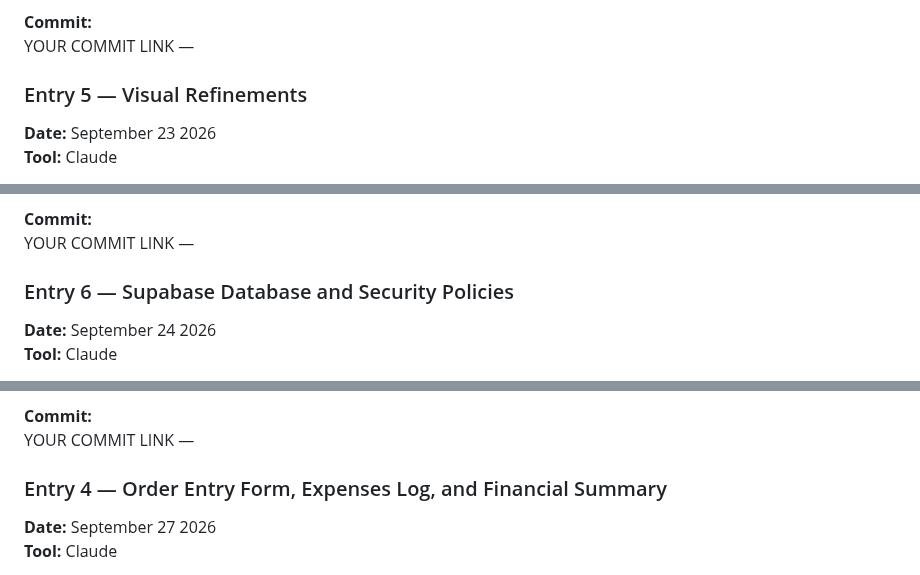
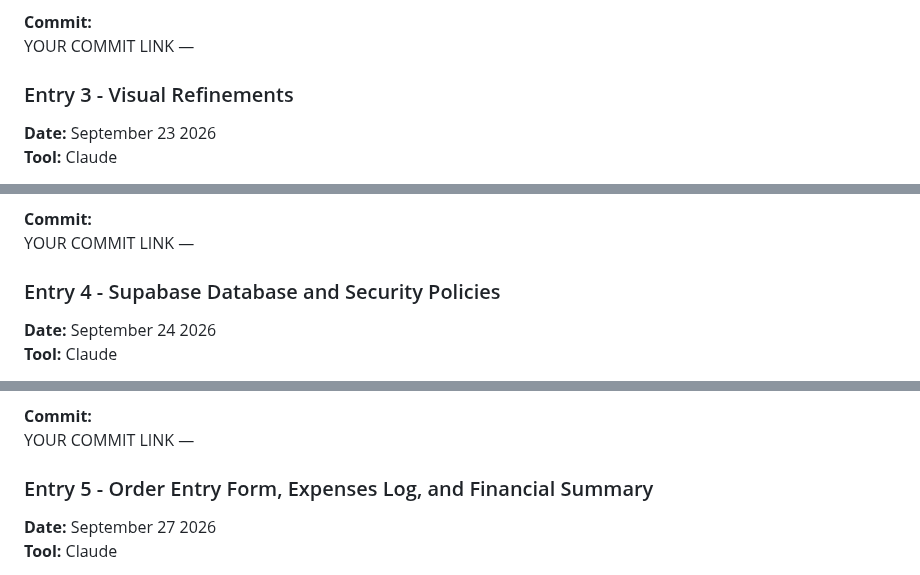
Before and after one commit to ljoraye/Cookie-Bites, a Markdown page: AI-USAGE.md, 3 parts joined by grey strips. Rendered like a GitHub page.

Commit message:
Revise section headings in AI-USAGE.md
Updated section headings for clarity and consistency in AI usage documentation.

```diff
--- a/AI-USAGE.md
+++ b/AI-USAGE.md
@@ -45,7 +45,7 @@ These problems prevented the application from running or displaying assets corre
 YOUR COMMIT LINK —
 
 
-### Entry 5 — Visual Refinements
+### Entry 3 - Visual Refinements
 
 **Date:** September 23 2026
 **Tool:** Claude
@@ -66,7 +66,7 @@ I wanted the application to match my own Mockup and Design System rather than si
 YOUR COMMIT LINK —
 
 
-### Entry 6 — Supabase Database and Security Policies
+### Entry 4 - Supabase Database and Security Policies
 
 **Date:** September 24 2026
 **Tool:** Claude
@@ -87,7 +87,7 @@ The SQL helped me set up the database faster, but I still needed to understand a
 YOUR COMMIT LINK —
 
 
-### Entry 4 — Order Entry Form, Expenses Log, and Financial Summary
+### Entry 5 - Order Entry Form, Expenses Log, and Financial Summary
 
 **Date:** September 27 2026
 **Tool:** Claude
```
Also changed, not shown: other parts of AI-USAGE.md (+8 -8 lines).
